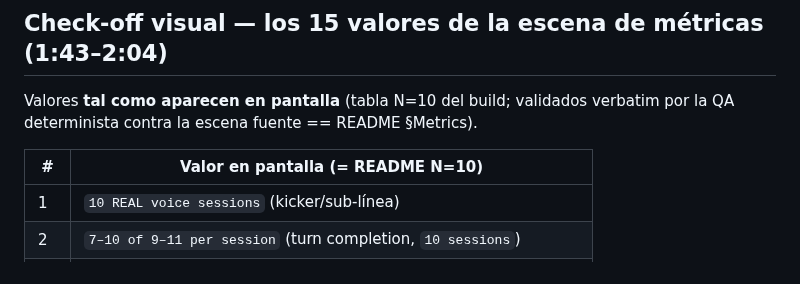
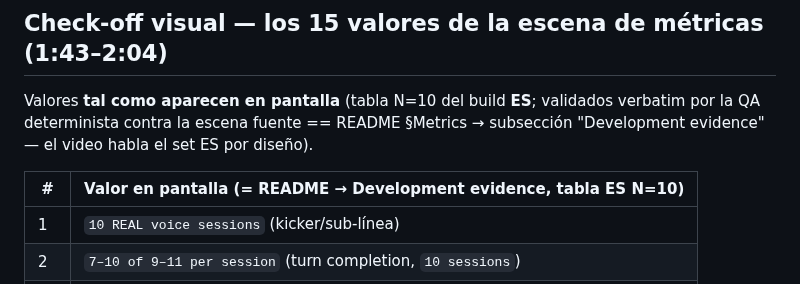
Before and after one commit to el-informatico/field-service-voice-logger, a Markdown page: docs/VIDEO-REVIEW-GUIDE.md, the part around the change. Drawn GitHub-style.

Commit message:
docs: guia revision video — escena fuente = subseccion Development evidence (tabla ES)

```diff
--- a/docs/VIDEO-REVIEW-GUIDE.md
+++ b/docs/VIDEO-REVIEW-GUIDE.md
@@ -69,10 +69,12 @@ Los cortes entre segmentos son fundidos de 0.4 s: los límites de la tabla tiene
 
 ## Check-off visual — los 15 valores de la escena de métricas (1:43–2:04)
 
-Valores **tal como aparecen en pantalla** (tabla N=10 del build; validados
-verbatim por la QA determinista contra la escena fuente == README §Metrics).
+Valores **tal como aparecen en pantalla** (tabla N=10 del build **ES**;
+validados verbatim por la QA determinista contra la escena fuente == README
+§Metrics → subsección "Development evidence" — el video habla el set ES por
+diseño).
 
-| # | Valor en pantalla (= README N=10) |
+| # | Valor en pantalla (= README → Development evidence, tabla ES N=10) |
 |---|---|
 | 1 | `10 REAL voice sessions` (kicker/sub-línea) |
 | 2 | `7–10 of 9–11 per session` (turn completion, `10 sessions`) |
```
